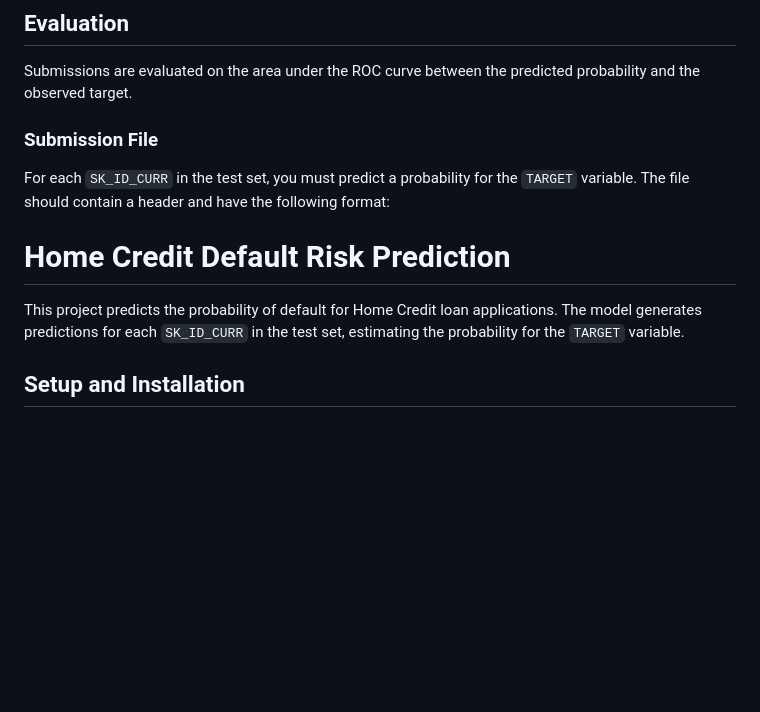
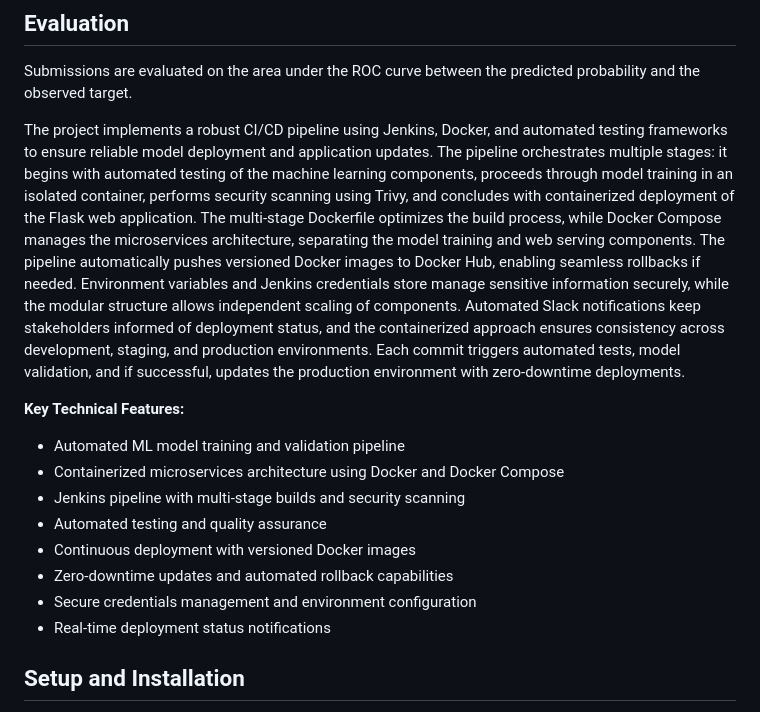
Before and after one commit to ris3abh/Home-Credit-Default-Risk, a Markdown page: README.md, the part around the change. Rendered like a GitHub page; blank space fills up the shorter version.

```diff
--- a/README.md
+++ b/README.md
@@ -25,13 +25,19 @@ The datasets used in this project include:
 ## Evaluation
 Submissions are evaluated on the area under the ROC curve between the predicted probability and the observed target.
 
-### Submission File
-For each `SK_ID_CURR` in the test set, you must predict a probability for the `TARGET` variable. The file should contain a header and have the following format:
 
+The project implements a robust CI/CD pipeline using Jenkins, Docker, and automated testing frameworks to ensure reliable model deployment and application updates. The pipeline orchestrates multiple stages: it begins with automated testing of the machine learning components, proceeds through model training in an isolated container, performs security scanning using Trivy, and concludes with containerized deployment of the Flask web application. The multi-stage Dockerfile optimizes the build process, while Docker Compose manages the microservices architecture, separating the model training and web serving components. The pipeline automatically pushes versioned Docker images to Docker Hub, enabling seamless rollbacks if needed. Environment variables and Jenkins credentials store manage sensitive information securely, while the modular structure allows independent scaling of components. Automated Slack notifications keep stakeholders informed of deployment status, and the containerized approach ensures consistency across development, staging, and production environments. Each commit triggers automated tests, model validation, and if successful, updates the production environment with zero-downtime deployments.
 
-# Home Credit Default Risk Prediction
+**Key Technical Features:**
+- Automated ML model training and validation pipeline
+- Containerized microservices architecture using Docker and Docker Compose
+- Jenkins pipeline with multi-stage builds and security scanning
+- Automated testing and quality assurance
+- Continuous deployment with versioned Docker images
+- Zero-downtime updates and automated rollback capabilities
+- Secure credentials management and environment configuration
+- Real-time deployment status notifications
 
-This project predicts the probability of default for Home Credit loan applications. The model generates predictions for each `SK_ID_CURR` in the test set, estimating the probability for the `TARGET` variable.
 
 ## Setup and Installation
 
```
